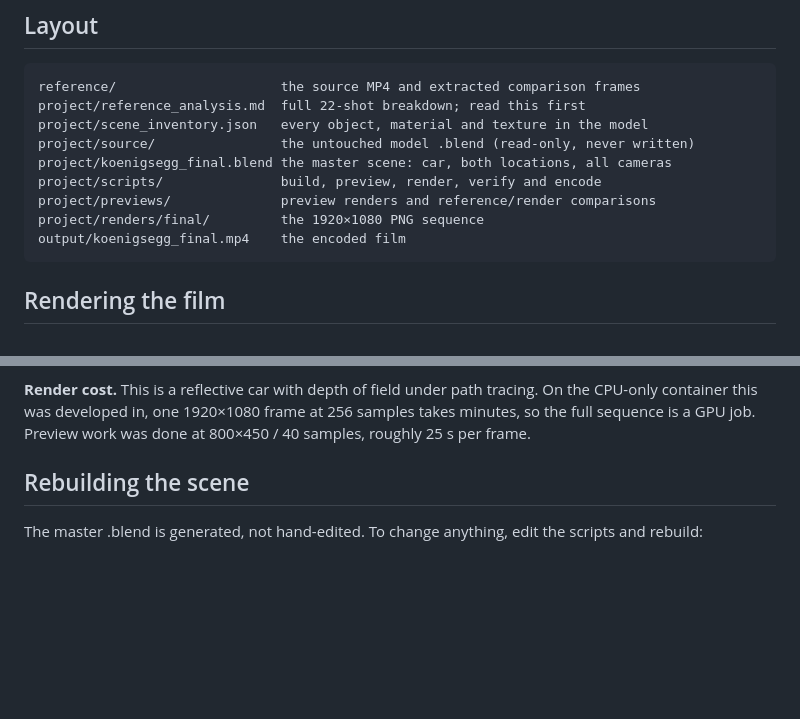
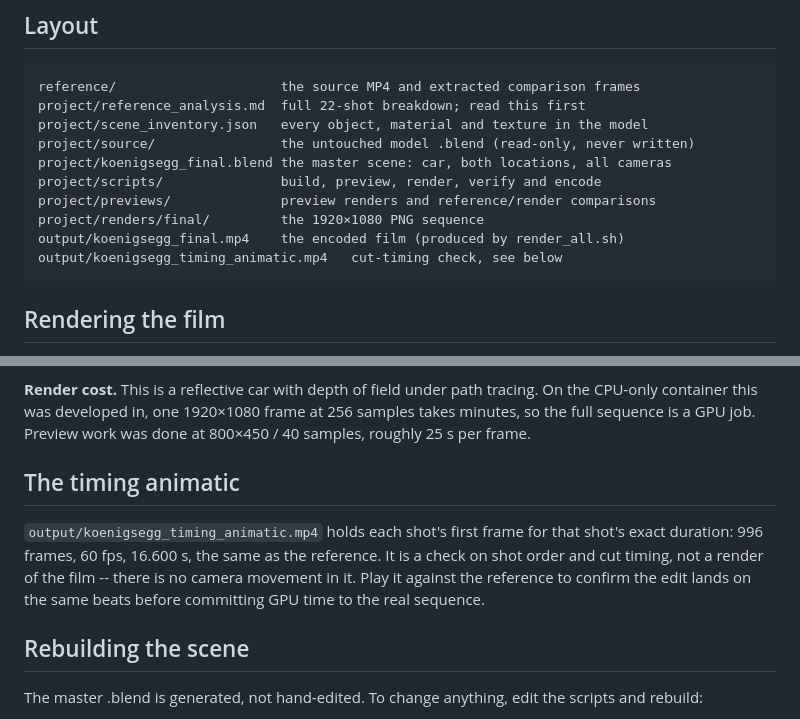
Before and after one commit to mayootomic-maker/Claude-code, a Markdown page: project/README.md, 2 parts joined by grey strips. Drawn GitHub-style; blank space fills up the shorter version.

Commit message:
Add a cut-timing animatic
Holds each shot's first frame for that shot's exact duration: 996 frames at
60 fps, 16.600 s, matching the reference. It checks shot order and cut timing
against the reference without needing the full sequence rendered first.

Co-Authored-By: Claude Opus 5 <noreply@anthropic.com>
Claude-Session: https://claude.ai/code/session_018Qcs7mZNwKj1BixtF3vy7X

````diff
--- a/project/README.md
+++ b/project/README.md
@@ -14,7 +14,8 @@ project/koenigsegg_final.blend the master scene: car, both locations, all camera
 project/scripts/               build, preview, render, verify and encode
 project/previews/              preview renders and reference/render comparisons
 project/renders/final/         the 1920×1080 PNG sequence
-output/koenigsegg_final.mp4    the encoded film
+output/koenigsegg_final.mp4    the encoded film (produced by render_all.sh)
+output/koenigsegg_timing_animatic.mp4   cut-timing check, see below
 ```
 
 ## Rendering the film
@@ -50,6 +51,14 @@ encode. `encode.sh` runs it before encoding and exits if anything is missing.
 tracing. On the CPU-only container this was developed in, one 1920×1080 frame
 at 256 samples takes minutes, so the full sequence is a GPU job. Preview work
 was done at 800×450 / 40 samples, roughly 25 s per frame.
+
+## The timing animatic
+
+`output/koenigsegg_timing_animatic.mp4` holds each shot's first frame for that
+shot's exact duration: 996 frames, 60 fps, 16.600 s, the same as the reference.
+It is a check on shot order and cut timing, not a render of the film -- there is
+no camera movement in it. Play it against the reference to confirm the edit
+lands on the same beats before committing GPU time to the real sequence.
 
 ## Rebuilding the scene
 
````
